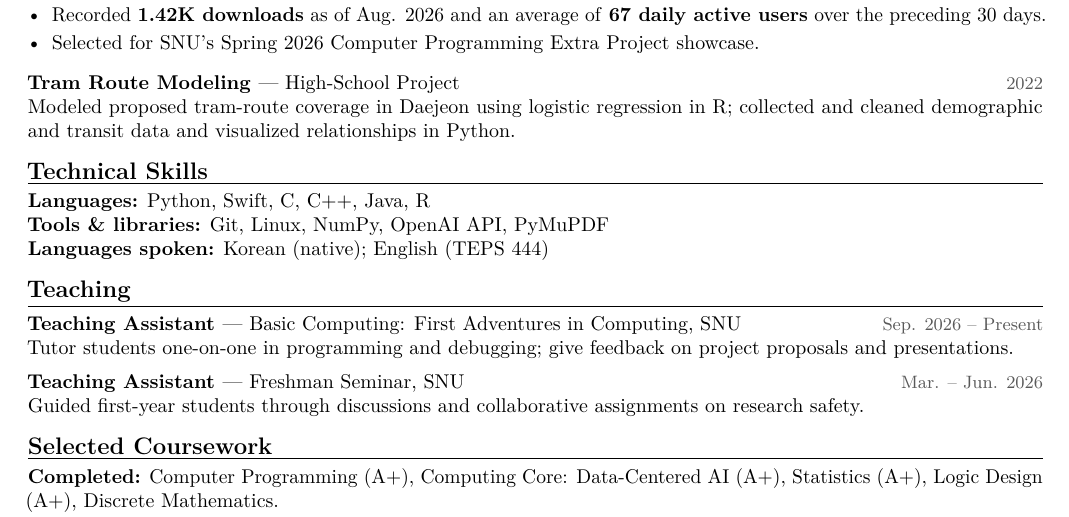
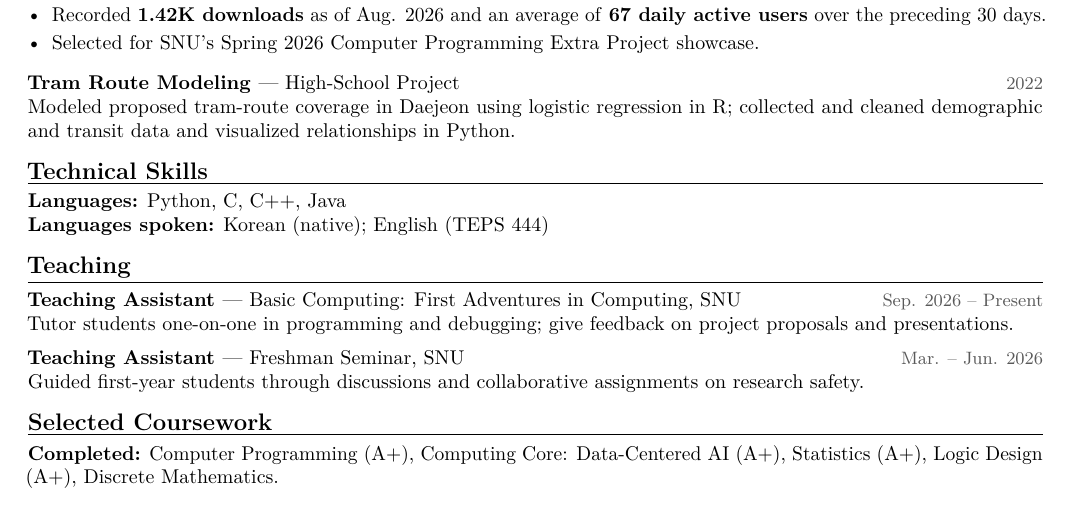
Before and after one commit to saturdayynightlive/saturdayynightlive.github.io, a LaTeX CV (Hwan_Ji_CV.tex): part of the page, cut so that both start at the same text. Compiled offline with pdfLaTeX.

Commit message:
Simplify CV technical skills

```diff
--- a/Hwan_Ji_CV.tex
+++ b/Hwan_Ji_CV.tex
@@ -51,8 +51,7 @@ Developing \textbf{SR\&D Chat}, a RAG assistant for SNU researchers and staff wo
 Modeled proposed tram-route coverage in Daejeon using logistic regression in R; collected and cleaned demographic and transit data and visualized relationships in Python.
 
 \cvsection{Technical Skills}
-\textbf{Languages:} Python, Swift, C, C++, Java, R\\
-\textbf{Tools \& libraries:} Git, Linux, NumPy, OpenAI API, PyMuPDF\\
+\textbf{Languages:} Python, C, C++, Java\\
 \textbf{Languages spoken:} Korean (native); English (TEPS 444)
 
 \cvsection{Teaching}
```
Also changed, not shown: Hwan_Ji_CV.pdf.
